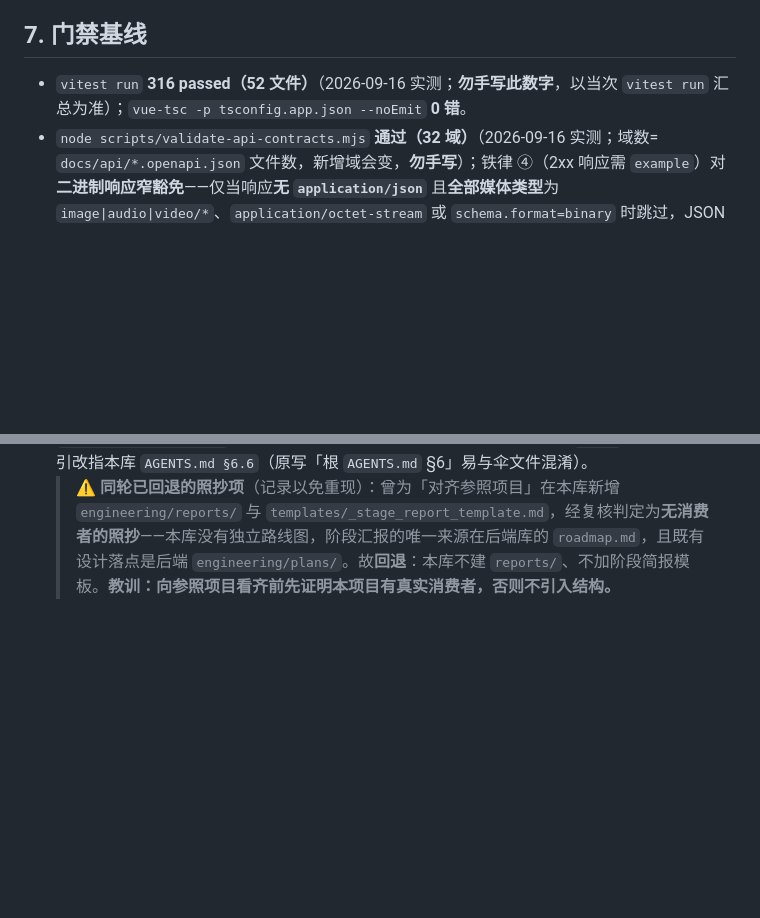
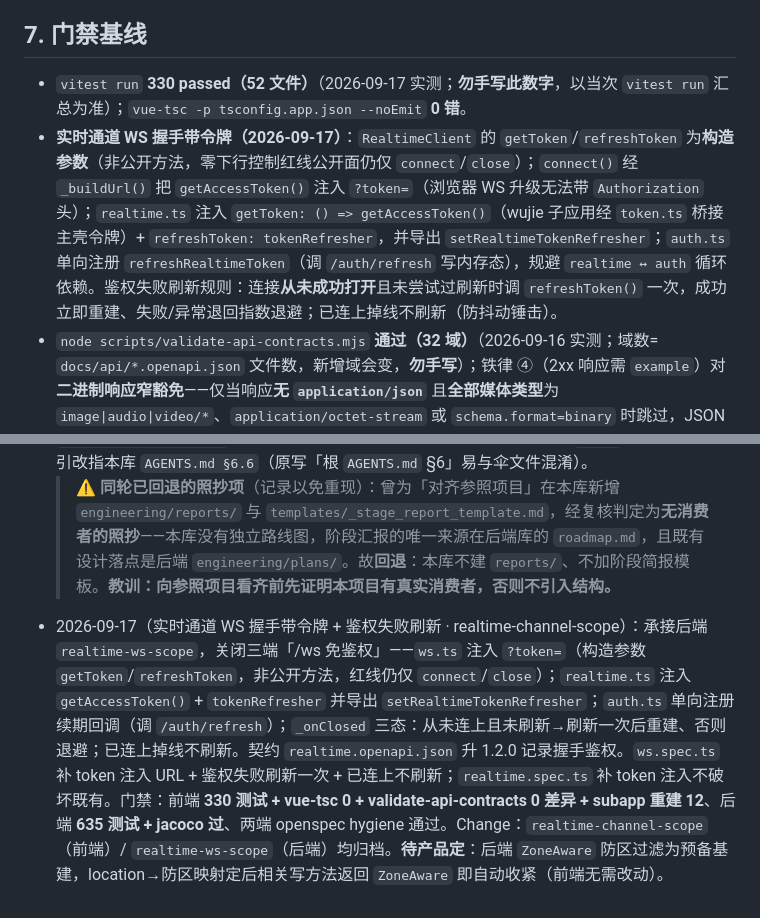
Before and after one commit to 7777even/mm-security-platform-scaffold, a Markdown page: docs/system-facts.md, 2 parts joined by grey strips. Drawn GitHub-style; blank space fills up the shorter version.

Commit message:
docs: 同步 system-facts 实时通道已鉴权与防区过滤状态

```diff
--- a/docs/system-facts.md
+++ b/docs/system-facts.md
@@ -73,7 +73,8 @@
 
 ## 7. 门禁基线
 
-- `vitest run` **316 passed（52 文件）**（2026-09-16 实测；**勿手写此数字**，以当次 `vitest run` 汇总为准）；`vue-tsc -p tsconfig.app.json --noEmit` **0 错**。
+- `vitest run` **330 passed（52 文件）**（2026-09-17 实测；**勿手写此数字**，以当次 `vitest run` 汇总为准）；`vue-tsc -p tsconfig.app.json --noEmit` **0 错**。
+- **实时通道 WS 握手带令牌（2026-09-17）**：`RealtimeClient` 的 `getToken`/`refreshToken` 为**构造参数**（非公开方法，零下行控制红线公开面仍仅 `connect`/`close`）；`connect()` 经 `_buildUrl()` 把 `getAccessToken()` 注入 `?token=`（浏览器 WS 升级无法带 `Authorization` 头）；`realtime.ts` 注入 `getToken: () => getAccessToken()`（wujie 子应用经 `token.ts` 桥接主壳令牌）+ `refreshToken: tokenRefresher`，并导出 `setRealtimeTokenRefresher`；`auth.ts` 单向注册 `refreshRealtimeToken`（调 `/auth/refresh` 写内存态），规避 `realtime ↔ auth` 循环依赖。鉴权失败刷新规则：连接**从未成功打开**且未尝试过刷新时调 `refreshToken()` 一次，成功立即重建、失败/异常退回指数退避；已连上掉线不刷新（防抖动锤击）。
 - `node scripts/validate-api-contracts.mjs` **通过（32 域）**（2026-09-16 实测；域数= `docs/api/*.openapi.json` 文件数，新增域会变，**勿手写**）；铁律 ④（2xx 响应需 `example`）对**二进制响应窄豁免**——仅当响应**无 `application/json`** 且**全部媒体类型**为 `image|audio|video/*`、`application/octet-stream` 或 `schema.format=binary` 时跳过，JSON 分支缺 example 仍报错（2026-09-10 起，修订掉 V26/V29 快照端点的 2 处误报）。现存 1 处非阻塞警告：`realtime.openapi.json` 的 `/ws/alarm` GET 无 2xx 响应（WS 握手本非 2xx，属合理，勿为消警告而造响应）。
 - **覆盖率门禁的强度边界（重要）**：`vite.config.ts` 的 `coverage.all: false` + `include` 白名单（`src/services|composables|directives|components`、`apps/mobile`；**排除 `src/screen/**`**）。含义：**没被任何测试加载的文件根本不插桩** → 新增一个零测试的 `src/services/xxx.ts` 不会拉低覆盖率、门禁照样绿。故覆盖率门禁**只防存量回退，不防新增代码零测试**；`all: true` 会因全量插桩 OOM（注释已说明），不要简单翻开关。
   > ✅ **该缺口已用增量门禁兜住**：`scripts/check-spec-coverage.mjs`（2026-09-16 新增，已进前端 CI `verify` job）。规则＝本次**新增**（`git diff --diff-filter=A`）的 `src/services|composables`、`apps/*/data|composables` 下 `.ts` 必须被某个 `*.spec.ts` **import 引用**（按说明符解析路径，兼容 `@/...` 别名与 `./...` 同目录写法），或在脚本 `ALLOWLIST` 登记并写理由。**检查范围＝`HEAD~1..HEAD`**（CI checkout 为 `fetch-depth: 2`；本仓 `.git` 约 157MB，不做全历史 clone）→ 多提交推送只覆盖最后一个提交，属**有意取舍（宁可漏检不误报）**；显式看到"无法计算差异"的告警时**不等于通过**。
@@ -122,3 +123,4 @@
 - 2026-09-16（mgmt 通讯通知管理五页真后端化·comm-records）：解除 `docs/frozen-prototype.md` mgmt 端最后 5 个 iframe 占位页（`/comm-sms`、`/comm-call`、`/comm-broadcast`、`/comm-push`、`/comm-intercom`）。后端补齐记录端点后前端改服务驱动：`src/services/communication.ts` 新增 `fetchCommunicationRecords(type?)`（对齐**扩展后**的 `communication.openapi.json`，即**同域扩展、不新建域文件**）+ `gen:api-types` 更新 `src/types/generated/communication.ts`；新增 `apps/mgmt/views/comm/CommRecordView.vue`（**五页共用**，以 `Record<CommunicationRecordType, ViewMeta>` 具名键配置 title/icon/columns，按 `route.path` 区分记录类型与列定义，具名键访问规避 strict 下索引取值歧义）；`apps/mgmt/router.ts` 五路径入 `SERVICE_PATHS` + 注册 `serviceRoutes`（覆盖 module-embed 兜底；**不动** `src/data/protoPages.ts`——该清单由 `protoPages.spec.ts` 与原型 `index.html` 的 `data-page` 一致性守护，且保留兜底能力）。Change：`openspec/changes/2026-09-16-add-comm-records-domain/`（两端各一）。门禁：`check-api-contract --strict` 0 差异、`vue-tsc` 0、`vitest`、`validate-api-contracts`、`openspec hygiene`、`vite build`。**至此 mgmt 端冻结清单仅剩 `/form`（流程填报向导，无后端填报存储端点）。**
 - 2026-09-16（AI 过程治理补齐 · 首轮照抄回退后的**最终口径**）：① 本库 `AGENTS.md` 新增 **§0「跨库入口」**（复述仓库根伞文件要点——根 `mm-security-platform/` 不是 git 仓库、伞文件不入库，clone 单库曾读不到跨库约束）；② 后端新增 `docs/architecture/alarm-three-surfaces.md` 固化**报警三端口径**，**与本文 §6.1 互为两端口**，任一侧改动须同步另一侧；③ 后端 `docs/AI编程规范与过程资产对标分析.md` 的 P1-1（Testcontainers / DB-IT）已由 ✅ 改判 🟡——本项目 DB-IT 层仍为缺口；④ **本仓 `.github/workflows/ci.yml` 跨库指引修正**：原写「按 AGENTS.md §11 四同步处理」——本库 `AGENTS.md` **没有 §11**（该节在后端库），已改指「后端仓 `AGENTS.md §11.2`」；⑤ `engineering/README.md` 由「三个子目录」改为**四目录**（原漏记已存在的 `ship/`），提交规范指引改指本库 `AGENTS.md §6.6`（原写「根 `AGENTS.md` §6」易与伞文件混淆）。
   > ⚠️ **同轮已回退的照抄项**（记录以免重现）：曾为「对齐参照项目」在本库新增 `engineering/reports/` 与 `templates/_stage_report_template.md`，经复核判定为**无消费者的照抄**——本库没有独立路线图，阶段汇报的唯一来源在后端库的 `roadmap.md`，且既有设计落点是后端 `engineering/plans/`。故**回退**：本库不建 `reports/`、不加阶段简报模板。**教训：向参照项目看齐前先证明本项目有真实消费者，否则不引入结构。**
+- 2026-09-17（实时通道 WS 握手带令牌 + 鉴权失败刷新 · realtime-channel-scope）：承接后端 `realtime-ws-scope`，关闭三端「/ws 免鉴权」——`ws.ts` 注入 `?token=`（构造参数 `getToken`/`refreshToken`，非公开方法，红线仍仅 `connect`/`close`）；`realtime.ts` 注入 `getAccessToken()` + `tokenRefresher` 并导出 `setRealtimeTokenRefresher`；`auth.ts` 单向注册续期回调（调 `/auth/refresh`）；`_onClosed` 三态：从未连上且未刷新→刷新一次后重建、否则退避；已连上掉线不刷新。契约 `realtime.openapi.json` 升 1.2.0 记录握手鉴权。`ws.spec.ts` 补 token 注入 URL + 鉴权失败刷新一次 + 已连上不刷新；`realtime.spec.ts` 补 token 注入不破坏既有。门禁：前端 **330 测试 + vue-tsc 0 + validate-api-contracts 0 差异 + subapp 重建 12**、后端 **635 测试 + jacoco 过**、两端 openspec hygiene 通过。Change：`realtime-channel-scope`（前端）/ `realtime-ws-scope`（后端）均归档。**待产品定**：后端 `ZoneAware` 防区过滤为预备基建，location→防区映射定后相关写方法返回 `ZoneAware` 即自动收紧（前端无需改动）。
```
